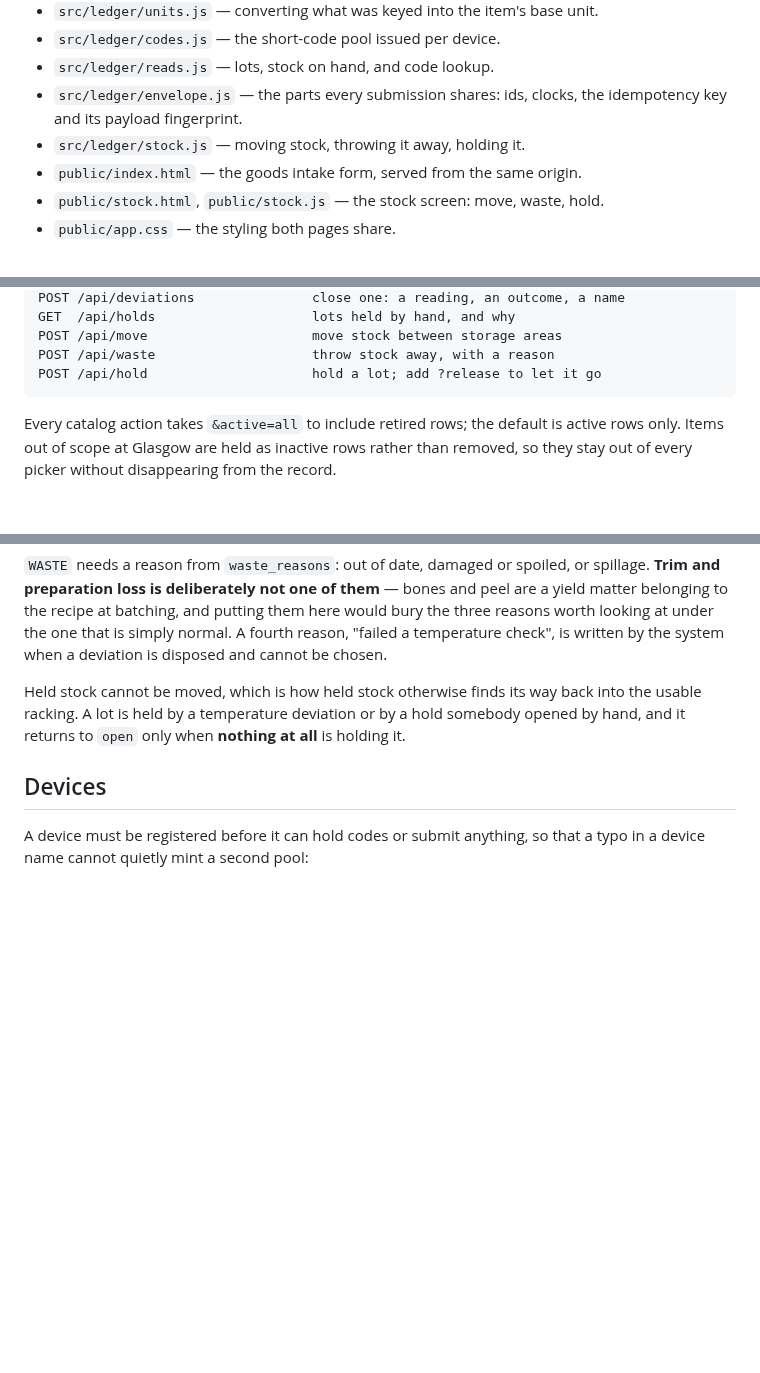
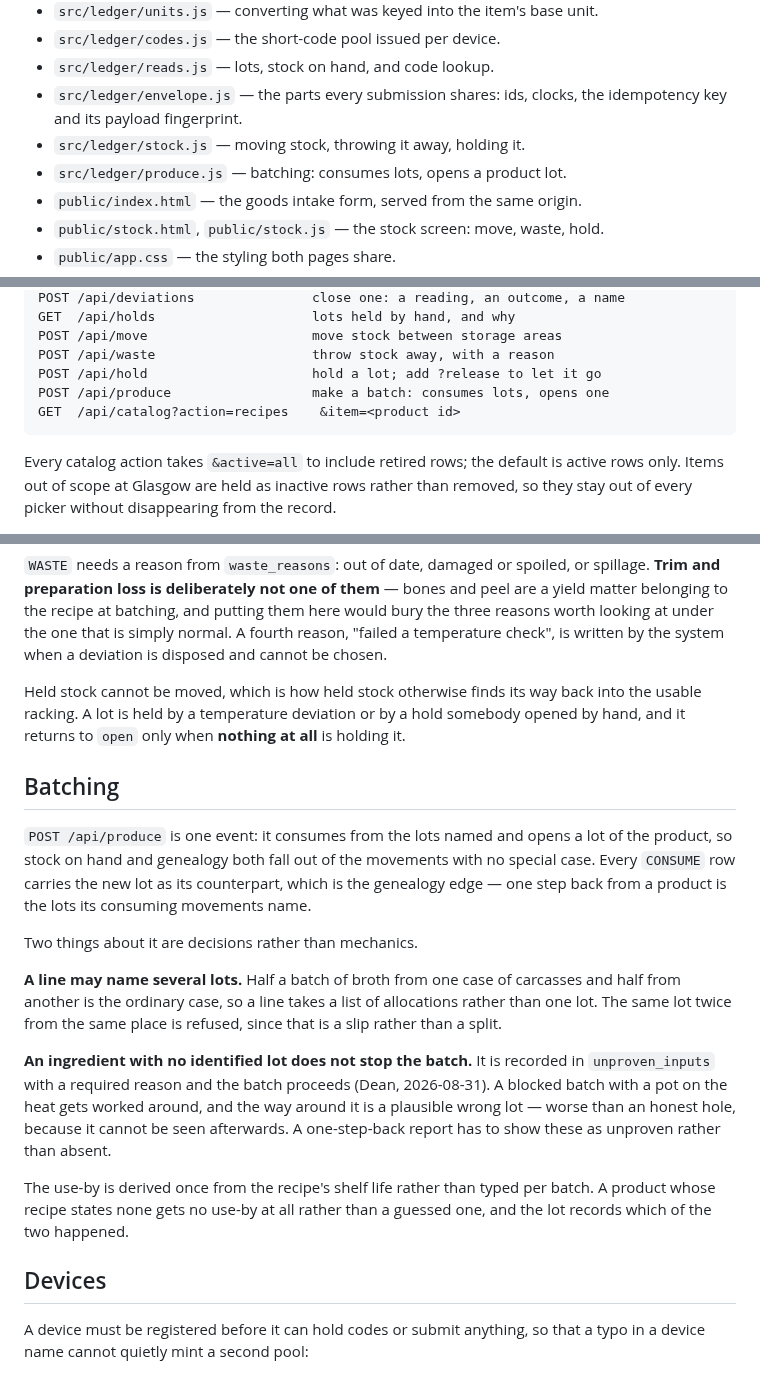
Before and after one commit to waiyandean/trace, a Markdown page: worker/README.md, 3 parts joined by grey strips. Rendered like a GitHub page; blank space fills up the shorter version.

Commit message:
P3: batching
`POST /api/produce` consumes from named lots and opens a lot of the product in
one event, so stock on hand and genealogy both fall out of the movements. Each
CONSUME row carries the new lot as its counterpart, which is the genealogy
edge: one step back from a product is the lots its consuming movements name.

Proven against the real catalog rather than a fixture. A batch of Chicken
Broth took thirty kilograms of chicken carcass split across two lots, seven
other ingredients from their own lots, and derived its use-by from the
recipe's 360 days. One step back from the finished lot names every input with
its quantity and supplier.

An ingredient with no identified lot does not block the batch. It goes into
`unproven_inputs` with a required reason, per Dean's answer: a blocked batch
with a pot on the heat gets worked around, and the way around it is a
plausible wrong lot, which is worse than an honest hole because it cannot be
seen afterwards. The test batch recorded two that way, and they show as
unproven rather than absent.

Held stock cannot go into a batch, a lot cannot be drawn below its balance at
that location, and a lot of the wrong ingredient is refused by name.

One import bug fixed on the way: the case-to-pack hop was skipped where a case
holds one pack, which left chicken wings — one ten-kilogram bag to a case —
with no path from a case to kilograms, so a delivery keyed the way it arrives
was refused.

Co-Authored-By: Claude Opus 5 <noreply@anthropic.com>
Claude-Session: https://claude.ai/code/session_011xgFVDqJtLZJFkNrKi36Ss

```diff
--- a/worker/README.md
+++ b/worker/README.md
@@ -21,6 +21,7 @@ is the structural change the whole rebuild rests on.
 - `src/ledger/envelope.js` — the parts every submission shares: ids, clocks,
   the idempotency key and its payload fingerprint.
 - `src/ledger/stock.js` — moving stock, throwing it away, holding it.
+- `src/ledger/produce.js` — batching: consumes lots, opens a product lot.
 - `public/index.html` — the goods intake form, served from the same origin.
 - `public/stock.html`, `public/stock.js` — the stock screen: move, waste, hold.
 - `public/app.css` — the styling both pages share.
@@ -56,6 +57,8 @@ is the structural change the whole rebuild rests on.
     POST /api/move                     move stock between storage areas
     POST /api/waste                    throw stock away, with a reason
     POST /api/hold                     hold a lot; add ?release to let it go
+    POST /api/produce                  make a batch: consumes lots, opens one
+    GET  /api/catalog?action=recipes    &item=<product id>
 
 Every catalog action takes `&active=all` to include retired rows; the default
 is active rows only. Items out of scope at Glasgow are held as inactive rows
@@ -315,6 +318,32 @@ back into the usable racking. A lot is held by a temperature deviation or by a
 hold somebody opened by hand, and it returns to `open` only when **nothing at
 all** is holding it.
 
+## Batching
+
+`POST /api/produce` is one event: it consumes from the lots named and opens a
+lot of the product, so stock on hand and genealogy both fall out of the
+movements with no special case. Every `CONSUME` row carries the new lot as its
+counterpart, which is the genealogy edge — one step back from a product is the
+lots its consuming movements name.
+
+Two things about it are decisions rather than mechanics.
+
+**A line may name several lots.** Half a batch of broth from one case of
+carcasses and half from another is the ordinary case, so a line takes a list
+of allocations rather than one lot. The same lot twice from the same place is
+refused, since that is a slip rather than a split.
+
+**An ingredient with no identified lot does not stop the batch.** It is
+recorded in `unproven_inputs` with a required reason and the batch proceeds
+(Dean, 2026-08-31). A blocked batch with a pot on the heat gets worked around,
+and the way around it is a plausible wrong lot — worse than an honest hole,
+because it cannot be seen afterwards. A one-step-back report has to show these
+as unproven rather than absent.
+
+The use-by is derived once from the recipe's shelf life rather than typed per
+batch. A product whose recipe states none gets no use-by at all rather than a
+guessed one, and the lot records which of the two happened.
+
 ## Devices
 
 A device must be registered before it can hold codes or submit anything, so
```
